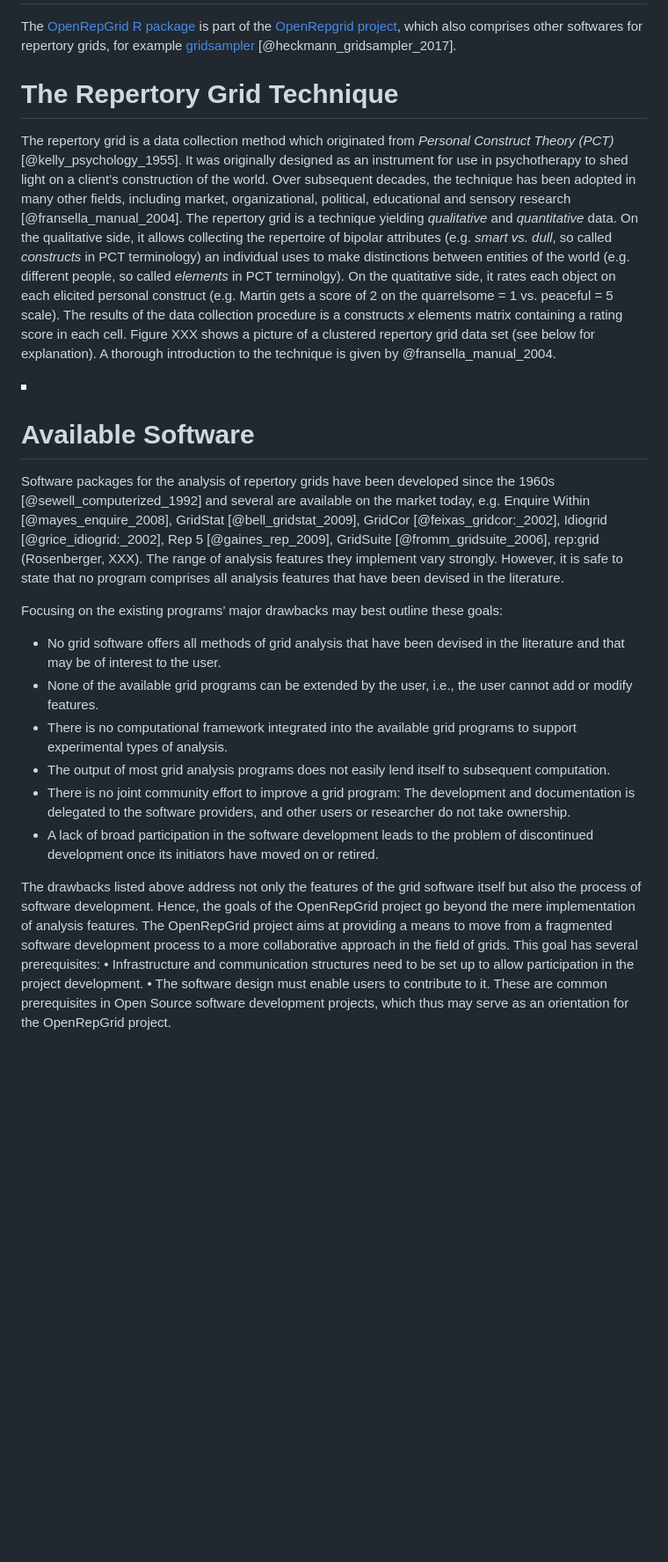
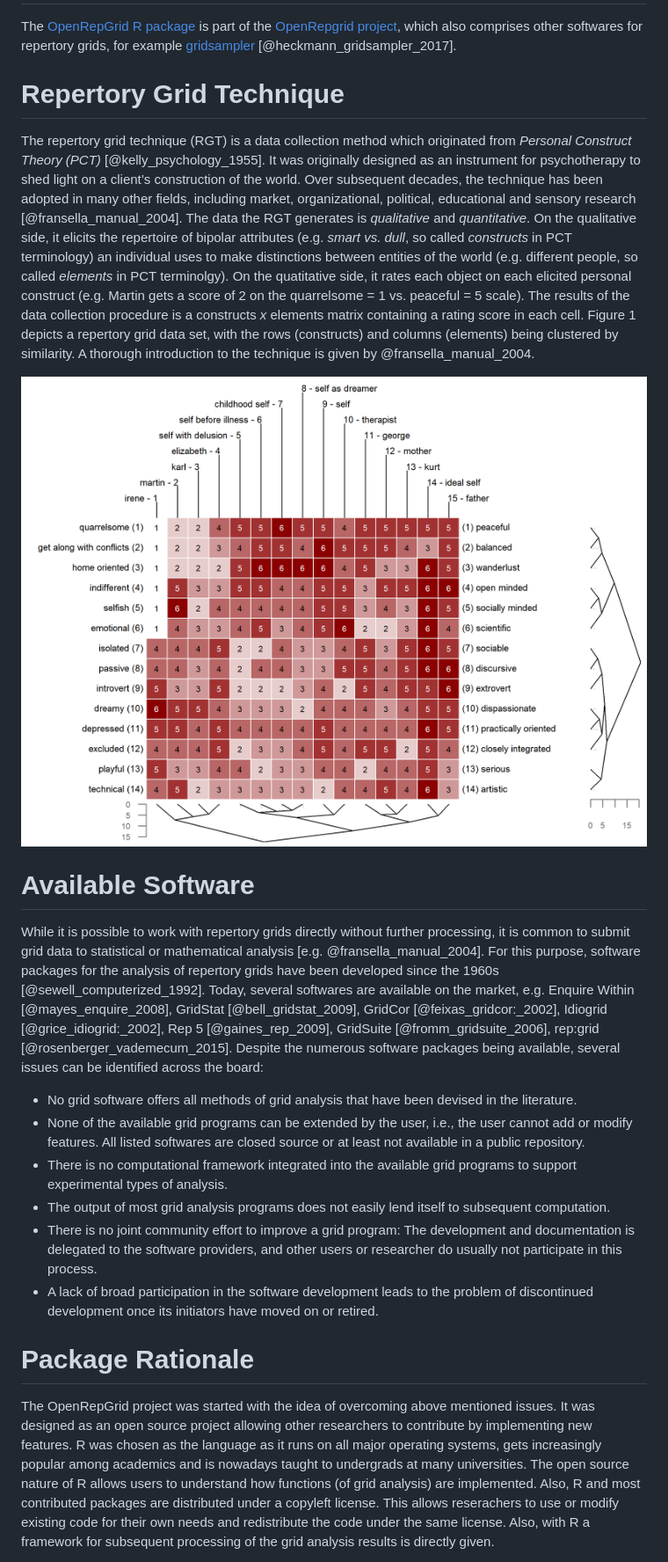
Before and after one commit to markheckmann/openrepgrid_joss, a Markdown page: paper.md, the part around one of its changes. Shown at 88% size. Drawn GitHub-style; pictures changed too: img/01-bertin-clustered.png; blank space fills up the shorter version.

```diff
--- a/paper.md
+++ b/paper.md
@@ -21,7 +21,7 @@ affiliations:
 The [OpenRepGrid R package](https://cran.r-project.org/web/packages/OpenRepGrid/index.html) is part of the [OpenRepgrid project](http://openrepgrid.org/), which also comprises other softwares for repertory grids, for example [gridsampler](https://openresearchsoftware.metajnl.com/articles/10.5334/jors.150/) [@heckmann_gridsampler_2017].
 
 
-# The Repertory Grid Technique
+# Repertory Grid Technique
 
-The repertory grid is a data collection method which originated from *Personal Construct Theory (PCT)* [@kelly_psychology_1955]. It was originally designed as an instrument for use in psychotherapy to shed light on a client’s construction of the world. Over subsequent decades, the technique has been adopted in many other fields, including market, organizational, political, educational and sensory research [@fransella_manual_2004]. The repertory grid is a technique yielding *qualitative* and *quantitative* data. On the qualitative side, it allows collecting the repertoire of bipolar attributes (e.g. *smart vs. dull*, so called *constructs* in PCT terminology) an individual uses to make distinctions between entities of the world (e.g. different people, so called *elements* in PCT terminolgy). On the quatitative side, it rates each object on each elicited personal construct (e.g. Martin gets a score of 2 on the quarrelsome  = 1 vs. peaceful = 5 scale). The results of the data collection procedure is a constructs *x* elements matrix containing a rating score in each cell. Figure XXX shows a picture of a clustered repertory grid data set (see below for explanation). A thorough introduction to the technique is given by @fransella_manual_2004.
+The repertory grid technique (RGT) is a data collection method which originated from *Personal Construct Theory (PCT)* [@kelly_psychology_1955]. It was originally designed as an instrument for psychotherapy to shed light on a client’s construction of the world. Over subsequent decades, the technique has been adopted in many other fields, including market, organizational, political, educational and sensory research [@fransella_manual_2004]. The data the RGT generates is *qualitative* and *quantitative*. On the qualitative side, it elicits the repertoire of bipolar attributes (e.g. *smart vs. dull*, so called *constructs* in PCT terminology) an individual uses to make distinctions between entities of the world (e.g. different people, so called *elements* in PCT terminolgy). On the quatitative side, it rates each object on each elicited personal construct (e.g. Martin gets a score of 2 on the quarrelsome  = 1 vs. peaceful = 5 scale). The results of the data collection procedure is a constructs *x* elements matrix containing a rating score in each cell. Figure 1 depicts a repertory grid data set, with the rows (constructs) and columns (elements) being clustered by similarity. A thorough introduction to the technique is given by @fransella_manual_2004.
 
@@ -31,35 +30,17 @@ The repertory grid is a data collection method which originated from *Personal C
 
 # Available Software
 
-Software packages for the analysis of repertory grids have been developed since the 1960s [@sewell_computerized_1992] and several are available on the market today, e.g. Enquire Within [@mayes_enquire_2008], GridStat [@bell_gridstat_2009], GridCor [@feixas_gridcor:_2002], Idiogrid [@grice_idiogrid:_2002], Rep 5 [@gaines_rep_2009], GridSuite [@fromm_gridsuite_2006], rep:grid (Rosenberger, XXX). The range of analysis features they implement vary strongly. However, it is safe to state that no program comprises
-all analysis features that have been devised in the literature.
+While it is possible to work with repertory grids directly without further processing, it is common to submit grid data to statistical or mathematical analysis [e.g. @fransella_manual_2004]. For this purpose, software packages for the analysis of repertory grids have been developed since the 1960s [@sewell_computerized_1992]. Today, several softwares are available on the market, e.g. Enquire Within [@mayes_enquire_2008], GridStat [@bell_gridstat_2009], GridCor [@feixas_gridcor:_2002], Idiogrid [@grice_idiogrid:_2002], Rep 5 [@gaines_rep_2009], GridSuite [@fromm_gridsuite_2006], rep:grid [@rosenberger_vademecum_2015]. Despite the numerous software packages being available, several issues can be identified across the board:
 
-Focusing on the existing programs’ major drawbacks may best outline these goals:
-
-* No grid software offers all methods of grid analysis that have been devised in the
-  literature and that may be of interest to the user.
-* None of the available grid programs can be extended by the user, i.e., the user
-  cannot add or modify features.
-* There is no computational framework integrated into the available grid programs to
-  support experimental types of analysis.
-* The output of most grid analysis programs does not easily lend itself to subsequent
-  computation.
-* There is no joint community effort to improve a grid program: The development
-  and documentation is delegated to the software providers, and other users or researcher do not take
-  ownership.
-* A lack of broad participation in the software development leads to the problem of
-  discontinued development once its initiators have moved on or retired.
+* No grid software offers all methods of grid analysis that have been devised in the literature.
+* None of the available grid programs can be extended by the user, i.e., the user cannot add or modify features. All listed softwares are closed source or at least not available in a public repository.
+* There is no computational framework integrated into the available grid programs to support experimental types of analysis.
+* The output of most grid analysis programs does not easily lend itself to subsequent computation.
+* There is no joint community effort to improve a grid program: The development and documentation is delegated to the software providers, and other users or researcher do usually not participate in this process.
+* A lack of broad participation in the software development leads to the problem of discontinued development once its initiators have moved on or retired.
 
 
-The drawbacks listed above address not only the features of the grid software itself but
-also the process of software development. Hence, the goals of the OpenRepGrid project go
-beyond the mere implementation of analysis features. The OpenRepGrid project aims at
-providing a means to move from a fragmented software development process to a more
-collaborative approach in the field of grids. This goal has several prerequisites:
-• Infrastructure and communication structures need to be set up to allow participation
-in the project development.
-• The software design must enable users to contribute to it.
-These are common prerequisites in Open Source software development projects, which
-thus may serve as an orientation for the OpenRepGrid project.
+# Package Rationale
 
+The OpenRepGrid project was started with the idea of overcoming above mentioned issues. It was designed as an open source project allowing other researchers to contribute by implementing new features. R was chosen as the language as it runs on all major operating systems, gets increasingly popular among academics and is nowadays taught to undergrads at many universities. The open source nature of R allows users to understand how functions (of grid analysis) are implemented. Also, R and most contributed packages are distributed under a copyleft license. This allows reserachers to use or modify existing code for their own needs and redistribute the code under the same license. Also, with R a framework for subsequent processing of the grid analysis results is directly given.
 
```
Also changed, not shown: other parts of paper.md (+14 -39 lines), img/02-biplot.png, img/03-clusterboot.png, 3 other files.
